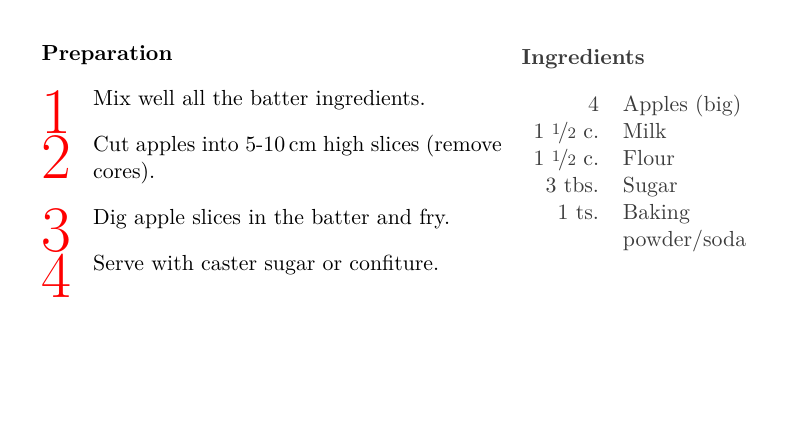
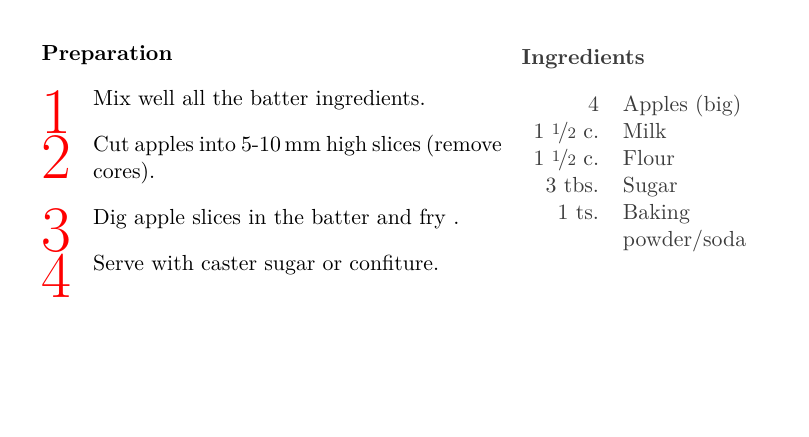
Before and after one commit to Ddedalus/burlings-cookbook, a LaTeX paper (book/book.tex, which reads book/tex/breakfast/crumpets.tex): part of page 6 of 61, cut so that both start at the same text. Compiled offline with pdfLaTeX; a LaTeX package or settings file that is missing is left out.

Commit message:
Crumpets

```diff
--- a/book/tex/breakfast/crumpets.tex
+++ b/book/tex/breakfast/crumpets.tex
@@ -24,9 +24,9 @@
     \preparation{%
         \step Mix well all the batter ingredients.
 
-        \step Cut apples into \unit[5-10]{cm} high slices (remove cores).
+        \step Cut apples into \unit[5-10]{mm} high slices (remove cores).
 
-        \step Dig apple slices in the batter and fry.
+        \step Dig apple slices in the batter and fry .
 
         \step Serve with caster sugar or confiture.
     }
```
